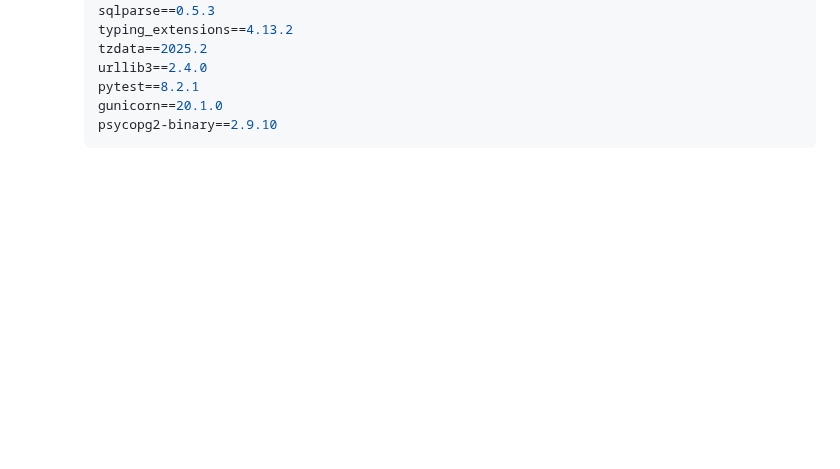
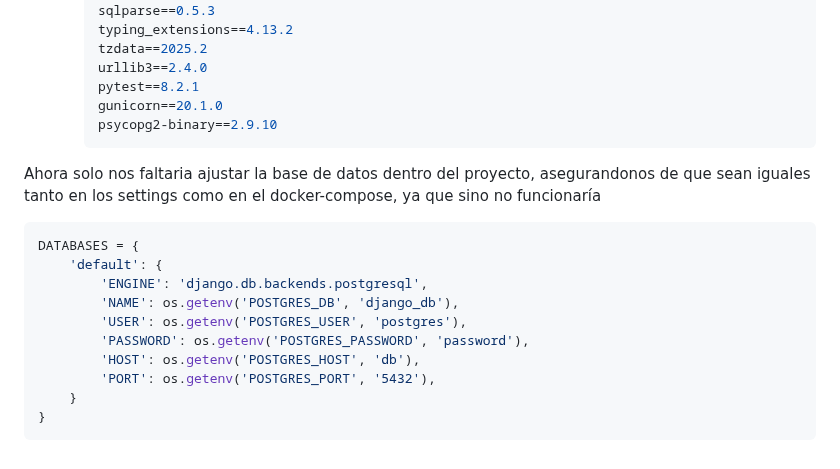
Before and after one commit to pandgri/proyecto_final, a Markdown page: README.md, the part around the change. Rendered like a GitHub page; blank space fills up the shorter version.

````diff
--- a/README.md
+++ b/README.md
@@ -191,3 +191,17 @@ http://localhost:8000/
     gunicorn==20.1.0
     psycopg2-binary==2.9.10
     ```
+
+Ahora solo nos faltaria ajustar la base de datos dentro del proyecto, asegurandonos de que sean iguales tanto en los settings como en el docker-compose, ya que sino no funcionaría
+```python
+DATABASES = {
+    'default': {
+        'ENGINE': 'django.db.backends.postgresql',
+        'NAME': os.getenv('POSTGRES_DB', 'django_db'),
+        'USER': os.getenv('POSTGRES_USER', 'postgres'),
+        'PASSWORD': os.getenv('POSTGRES_PASSWORD', 'password'),
+        'HOST': os.getenv('POSTGRES_HOST', 'db'),
+        'PORT': os.getenv('POSTGRES_PORT', '5432'),
+    }
+}
+```
````
